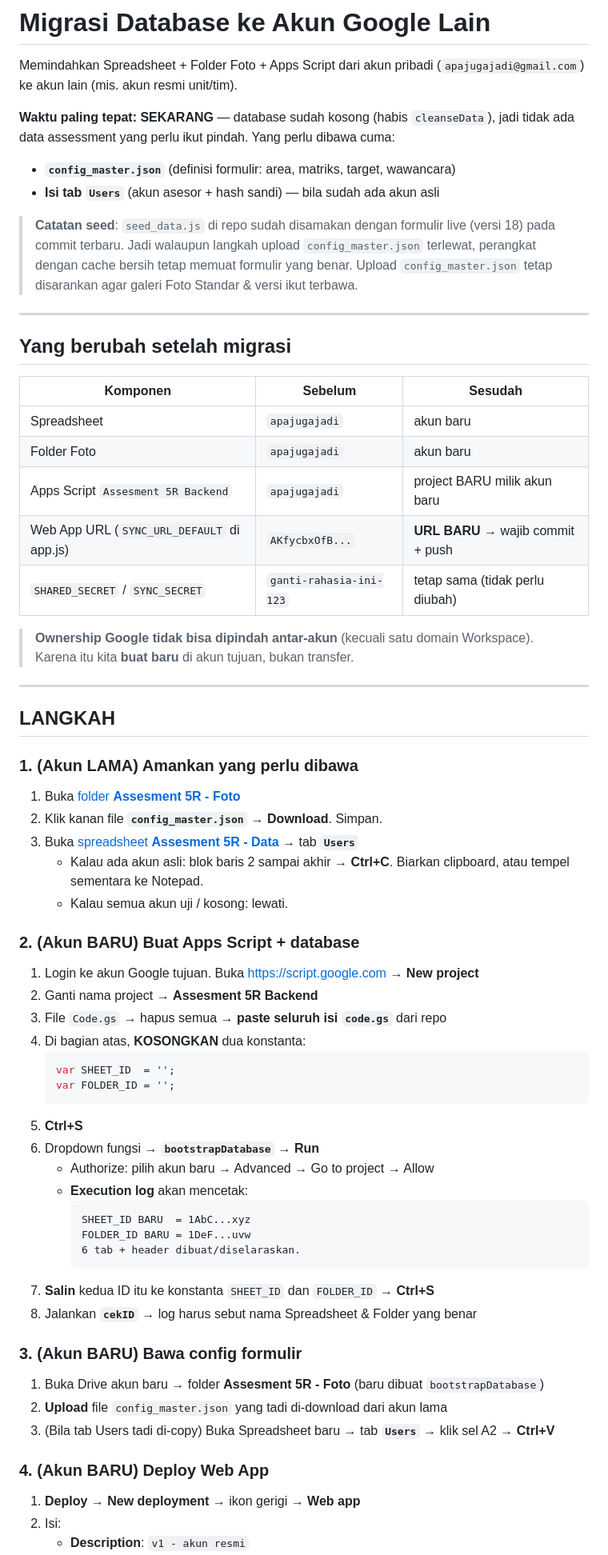
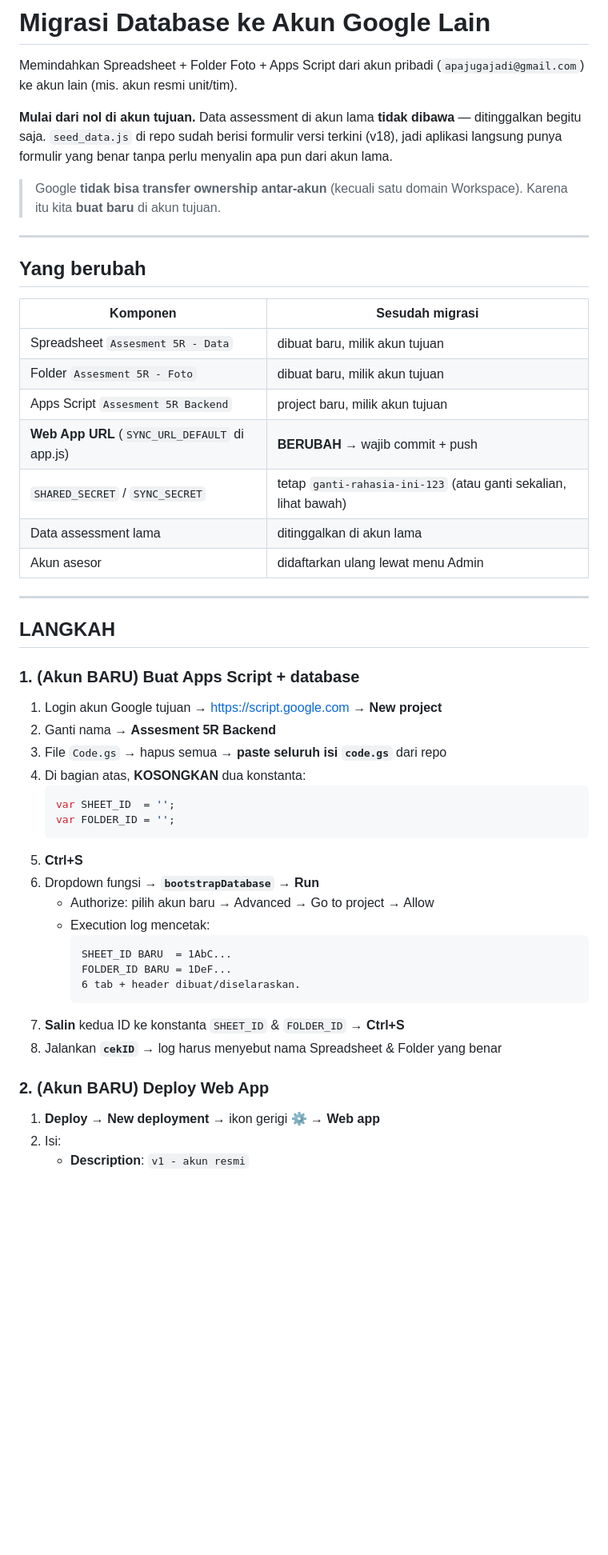
Before and after one commit to apajugajadi/assesment-5r, a Markdown page: MIGRASI_DATABASE.md, the part around one of its changes. Shown at 80% size. Drawn GitHub-style; blank space fills up the shorter version.

````diff
--- a/MIGRASI_DATABASE.md
+++ b/MIGRASI_DATABASE.md
@@ -3,47 +3,36 @@
 Memindahkan Spreadsheet + Folder Foto + Apps Script dari akun pribadi
 (`apajugajadi@gmail.com`) ke akun lain (mis. akun resmi unit/tim).
 
-**Waktu paling tepat: SEKARANG** — database sudah kosong (habis `cleanseData`),
-jadi tidak ada data assessment yang perlu ikut pindah. Yang perlu dibawa cuma:
-- **`config_master.json`** (definisi formulir: area, matriks, target, wawancara)
-- **Isi tab `Users`** (akun asesor + hash sandi) — bila sudah ada akun asli
+**Mulai dari nol di akun tujuan.** Data assessment di akun lama **tidak dibawa** —
+ditinggalkan begitu saja. `seed_data.js` di repo sudah berisi formulir versi
+terkini (v18), jadi aplikasi langsung punya formulir yang benar tanpa perlu
+menyalin apa pun dari akun lama.
 
-> **Catatan seed**: `seed_data.js` di repo sudah disamakan dengan formulir live
-> (versi 18) pada commit terbaru. Jadi walaupun langkah upload `config_master.json`
-> terlewat, perangkat dengan cache bersih tetap memuat formulir yang benar. Upload
-> `config_master.json` tetap disarankan agar galeri Foto Standar & versi ikut terbawa.
+> Google **tidak bisa transfer ownership antar-akun** (kecuali satu domain
+> Workspace). Karena itu kita **buat baru** di akun tujuan.
 
 ---
 
-## Yang berubah setelah migrasi
+## Yang berubah
 
-| Komponen | Sebelum | Sesudah |
-|---|---|---|
-| Spreadsheet | `apajugajadi` | akun baru |
-| Folder Foto | `apajugajadi` | akun baru |
-| Apps Script `Assesment 5R Backend` | `apajugajadi` | project BARU milik akun baru |
-| Web App URL (`SYNC_URL_DEFAULT` di app.js) | `AKfycbxOfB...` | **URL BARU** → wajib commit + push |
-| `SHARED_SECRET` / `SYNC_SECRET` | `ganti-rahasia-ini-123` | tetap sama (tidak perlu diubah) |
-
-> **Ownership Google tidak bisa dipindah antar-akun** (kecuali satu domain Workspace).
-> Karena itu kita **buat baru** di akun tujuan, bukan transfer.
+| Komponen | Sesudah migrasi |
+|---|---|
+| Spreadsheet `Assesment 5R - Data` | dibuat baru, milik akun tujuan |
+| Folder `Assesment 5R - Foto` | dibuat baru, milik akun tujuan |
+| Apps Script `Assesment 5R Backend` | project baru, milik akun tujuan |
+| **Web App URL** (`SYNC_URL_DEFAULT` di app.js) | **BERUBAH** → wajib commit + push |
+| `SHARED_SECRET` / `SYNC_SECRET` | tetap `ganti-rahasia-ini-123` (atau ganti sekalian, lihat bawah) |
+| Data assessment lama | ditinggalkan di akun lama |
+| Akun asesor | didaftarkan ulang lewat menu Admin |
 
 ---
 
 ## LANGKAH
 
-### 1. (Akun LAMA) Amankan yang perlu dibawa
+### 1. (Akun BARU) Buat Apps Script + database
 
-1. Buka [folder **Assesment 5R - Foto**](https://drive.google.com/drive/folders/1XN5q2GDjNyZAFPsXLFkDGq3yYg1LpcgO)
-2. Klik kanan file **`config_master.json`** → **Download**. Simpan.
-3. Buka [spreadsheet **Assesment 5R - Data**](https://docs.google.com/spreadsheets/d/1NJ4vpwktaWcoq5myVk-24ux5geoAznptGdxiGIeWuUI/edit) → tab **`Users`**
-   - Kalau ada akun asli: blok baris 2 sampai akhir → **Ctrl+C**. Biarkan clipboard, atau tempel sementara ke Notepad.
-   - Kalau semua akun uji / kosong: lewati.
-
-### 2. (Akun BARU) Buat Apps Script + database
-
-1. Login ke akun Google tujuan. Buka https://script.google.com → **New project**
-2. Ganti nama project → **Assesment 5R Backend**
+1. Login akun Google tujuan → https://script.google.com → **New project**
+2. Ganti nama → **Assesment 5R Backend**
 3. File `Code.gs` → hapus semua → **paste seluruh isi `code.gs`** dari repo
 4. Di bagian atas, **KOSONGKAN** dua konstanta:
    ```js
@@ -53,23 +42,17 @@ jadi tidak ada data assessment yang perlu ikut pindah. Yang perlu dibawa cuma:
 5. **Ctrl+S**
 6. Dropdown fungsi → **`bootstrapDatabase`** → **Run**
    - Authorize: pilih akun baru → Advanced → Go to project → Allow
-   - **Execution log** akan mencetak:
+   - Execution log mencetak:
      ```
-     SHEET_ID BARU  = 1AbC...xyz
-     FOLDER_ID BARU = 1DeF...uvw
+     SHEET_ID BARU  = 1AbC...
+     FOLDER_ID BARU = 1DeF...
      6 tab + header dibuat/diselaraskan.
      ```
-7. **Salin** kedua ID itu ke konstanta `SHEET_ID` dan `FOLDER_ID` → **Ctrl+S**
-8. Jalankan **`cekID`** → log harus sebut nama Spreadsheet & Folder yang benar
+7. **Salin** kedua ID ke konstanta `SHEET_ID` & `FOLDER_ID` → **Ctrl+S**
+8. Jalankan **`cekID`** → log harus menyebut nama Spreadsheet & Folder yang benar
 
-### 3. (Akun BARU) Bawa config formulir
+### 2. (Akun BARU) Deploy Web App
 
-1. Buka Drive akun baru → folder **Assesment 5R - Foto** (baru dibuat `bootstrapDatabase`)
-2. **Upload** file `config_master.json` yang tadi di-download dari akun lama
-3. (Bila tab Users tadi di-copy) Buka Spreadsheet baru → tab **`Users`** → klik sel A2 → **Ctrl+V**
-
-### 4. (Akun BARU) Deploy Web App
-
-1. **Deploy → New deployment** → ikon gerigi → **Web app**
+1. **Deploy → New deployment** → ikon gerigi ⚙️ → **Web app**
 2. Isi:
    - **Description**: `v1 - akun resmi`
````
Also changed, not shown: other parts of MIGRASI_DATABASE.md (+29 -35 lines).
